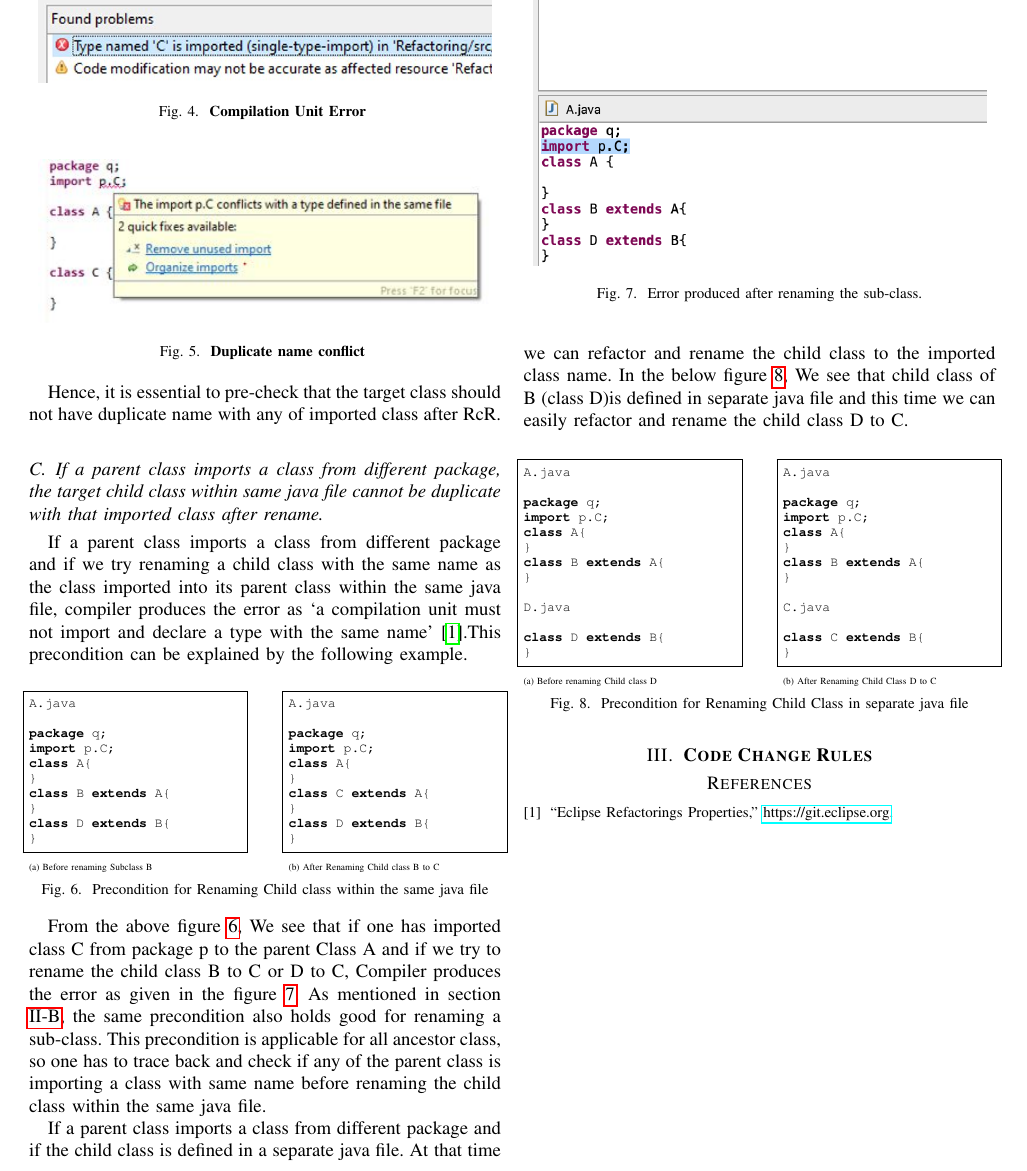
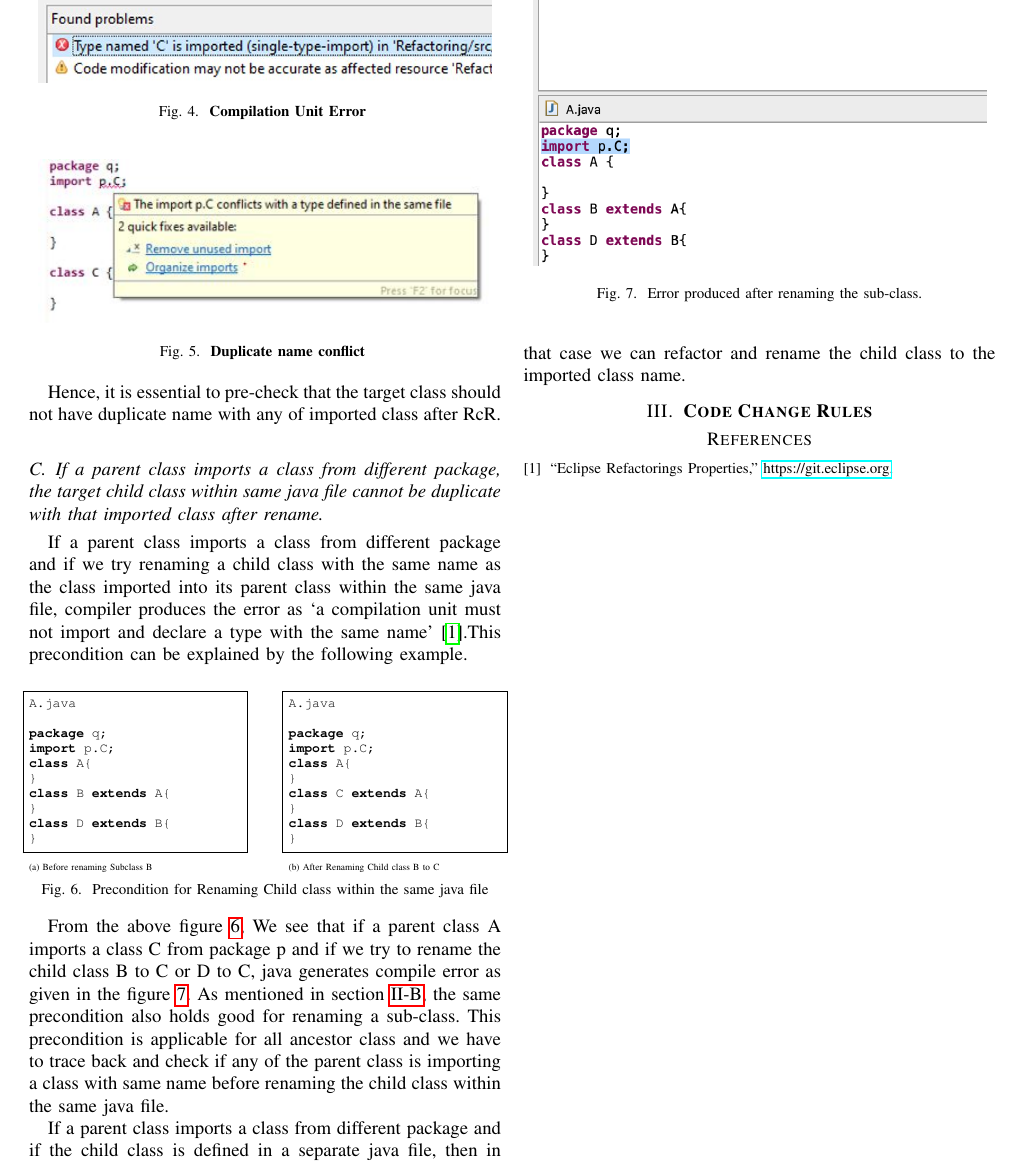
Before and after one commit to Swetchha/CSC600, a LaTeX paper (CSC600_paper.tex, which reads Precon3.tex): part of page 2 of 2, cut so that both start at the same text. Compiled offline with pdfLaTeX; a missing font is replaced by an installed copy or a similar font; a LaTeX package or settings file that is missing is left out.

Commit message:
Updated Precon3

```diff
--- a/Precon3.tex
+++ b/Precon3.tex
@@ -39,54 +39,11 @@ class D extends B{
 \label{figure:figpc3_1}
 \end{figure}
 
-From the above figure \ref{figure:figpc3_1}, We see that if one has imported class C from  package  p to the parent Class A and if we try to rename the child class B to C or D to C, Compiler produces  the error as given in the figure \ref{figure:figpc3_2}. As mentioned in  section \ref{sec:precon2}, the same precondition also holds good for renaming a sub-class. This precondition is applicable for all ancestor class, so one has to trace back and check if any of the parent class is importing a class with same name before renaming the child class within the same java file.
+From the above figure \ref{figure:figpc3_1}, We see that if a parent class A imports a class C from package p and if we try to rename the child class B to C or D to C, java generates compile error as given in the figure \ref{figure:figpc3_2}. As mentioned in  section \ref{sec:precon2}, the same precondition also holds good for renaming a sub-class. This precondition is applicable for all ancestor class and we have to trace back and check if any of the parent class is importing a class with same name before renaming the child class within the same java file.
 \begin{figure}[htbp]
 \centerline{\includegraphics[width=85mm,scale=0.5]{precond3.png}}
 \caption{Error produced after renaming the sub-class.}
 \label{figure:figpc3_2}
 \end{figure}
 
-If a parent class imports a class from different package and if the child class is defined in a separate java file. At that time we can refactor and rename the child class to the imported class name.
-In the below figure \ref{figure:figpc3_3}, We see that child class of B (class D)is defined in separate java file and this time we can easily refactor and rename the child class D to C.
-\begin{figure}[th]
-\centering
-\begin{minipage}[t]{0.45\linewidth}
-\begin{lstlisting}[language=java, basicstyle=\scriptsize\ttfamily,frame=single]
-A.java
-
-package q;
-import p.C;
-class A{
-}
-class B extends A{
-}
-
-D.java
-
-class D extends B{
-}
-\end{lstlisting}
-\tiny{(a) Before renaming Child class D}
-\end{minipage}
-\hfill
-\begin{minipage}[t]{0.45\linewidth}
-\begin{lstlisting}[language=java, basicstyle=\scriptsize\ttfamily,frame=single]
-A.java
-
-package q;
-import p.C;
-class A{
-}
-class B extends A{
-}
-
-C.java
-
-class C extends B{
-}
-\end{lstlisting}
-\tiny{(b) After Renaming Child Class D to C}
-\end{minipage}
-\caption{Precondition for Renaming Child Class in separate java file}
-\label{figure:figpc3_3}
-\end{figure}
+If a parent class imports a class from different package and if the child class is defined in a separate java file, then in that case we can refactor and rename the child class to the imported class name.
```
Also changed, not shown: CSC600_paper.pdf, 2 other files.
